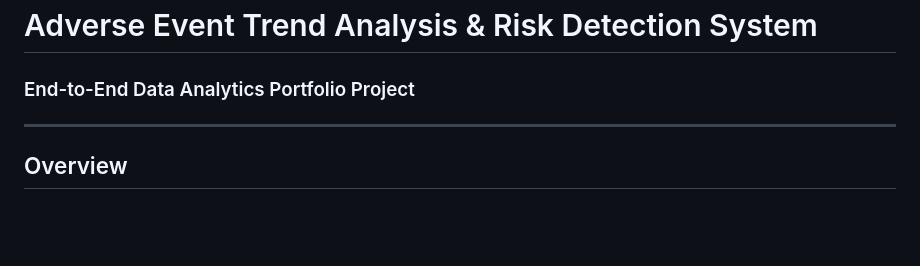
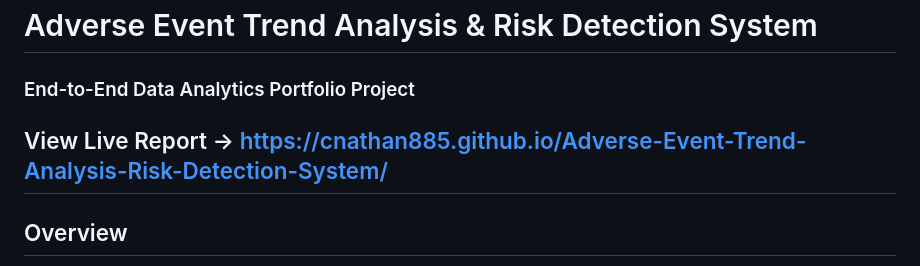
Before and after one commit to cnathan885/Adverse-Event-Trend-Analysis-Risk-Detection-System, a Markdown page: README.md, the part around the change. Rendered like a GitHub page; blank space fills up the shorter version.

```diff
--- a/README.md
+++ b/README.md
@@ -1,6 +1,7 @@
 # Adverse Event Trend Analysis & Risk Detection System
 ### End-to-End Data Analytics Portfolio Project
 
+View Live Report -> https://cnathan885.github.io/Adverse-Event-Trend-Analysis-Risk-Detection-System/
 ---
 
 ## Overview
```
